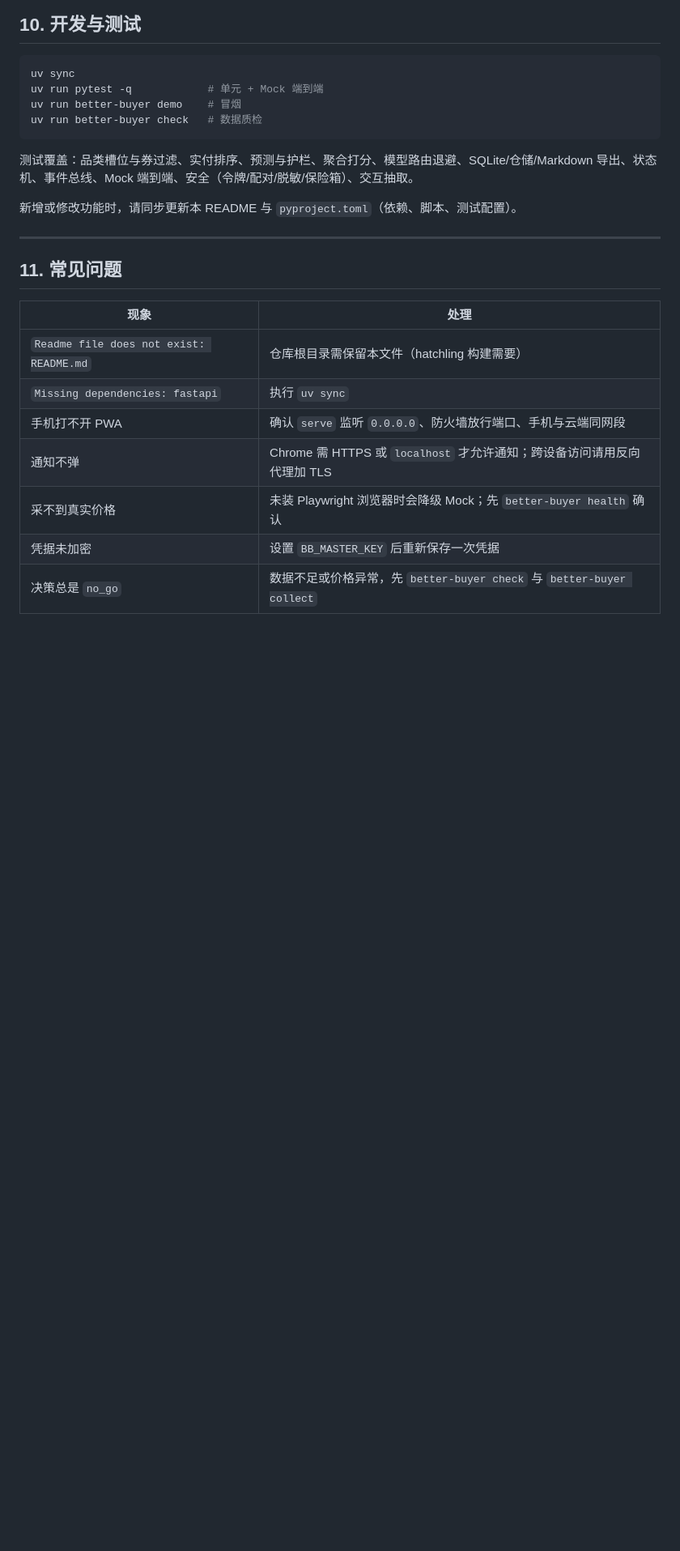
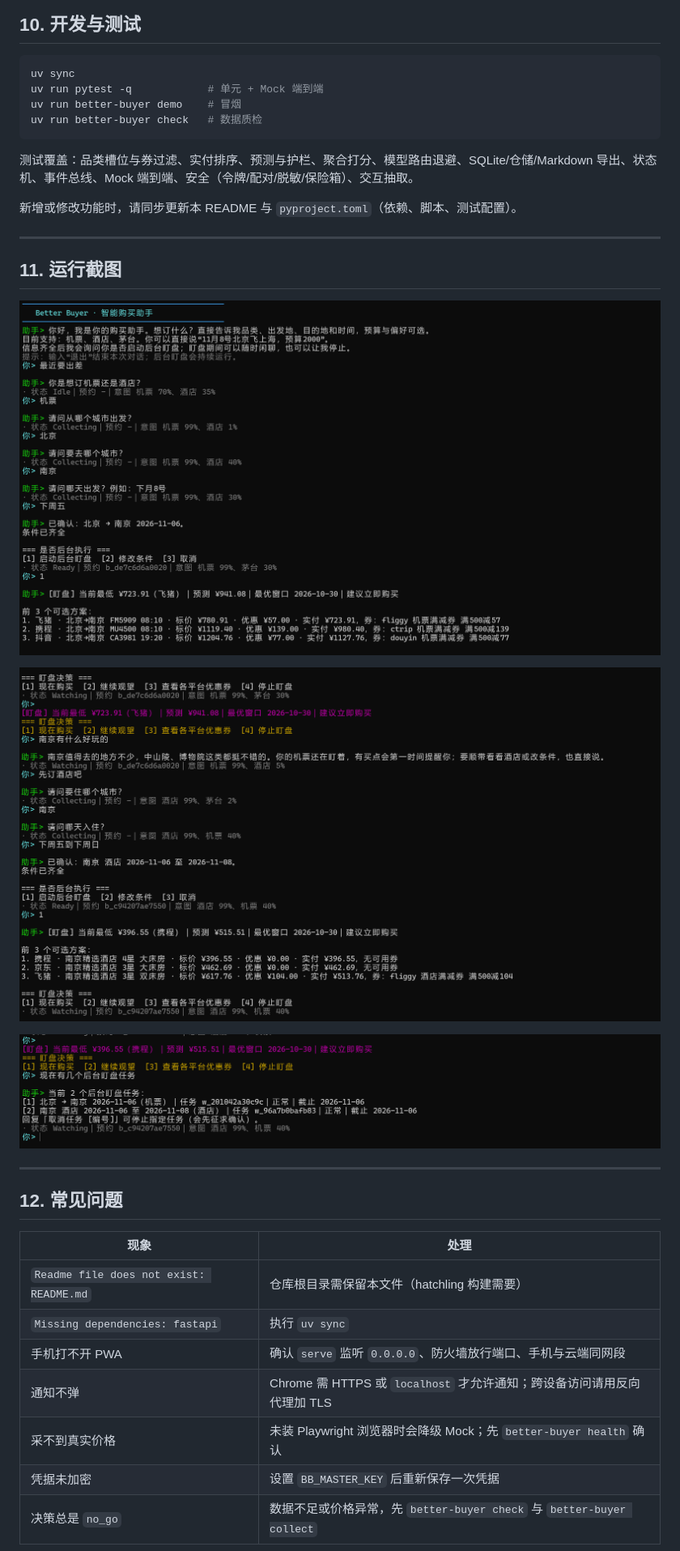
Before and after one commit to anqin/better_buyer, a Markdown page: README.md, the part around one of its changes. Shown at 81% size. Drawn GitHub-style; blank space fills up the shorter version.

Commit message:
修改REAEME增加运行截图示例

```diff
--- a/README.md
+++ b/README.md
@@ -394,7 +394,17 @@ uv run better-buyer check   # 数据质检
 
 ---
 
-## 11. 常见问题
+## 11. 运行截图
+
+![](screenshot/screenshot_1.png)
+
+![](screenshot/screenshot_2.png)
+
+![](screenshot/screenshot_3.png)
+
+---
+
+## 12. 常见问题
 
 | 现象 | 处理 |
 |---|---|
```
Also changed, not shown: other parts of README.md (+1 -1 lines).
